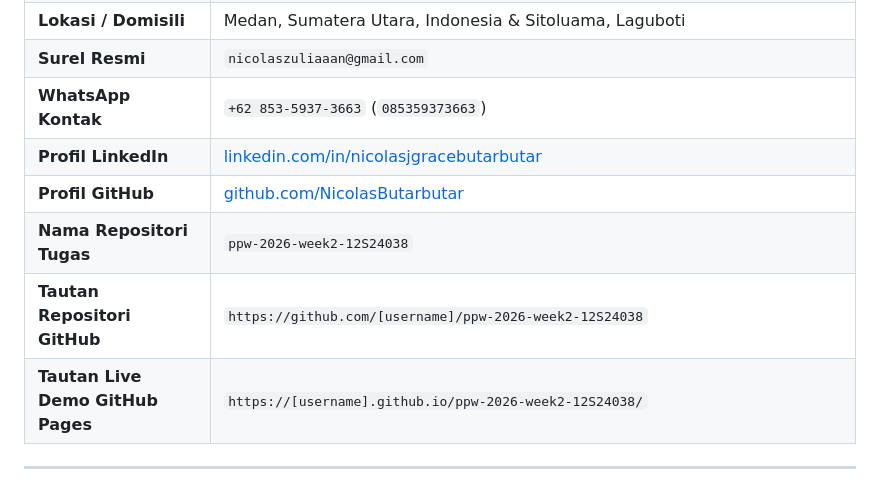
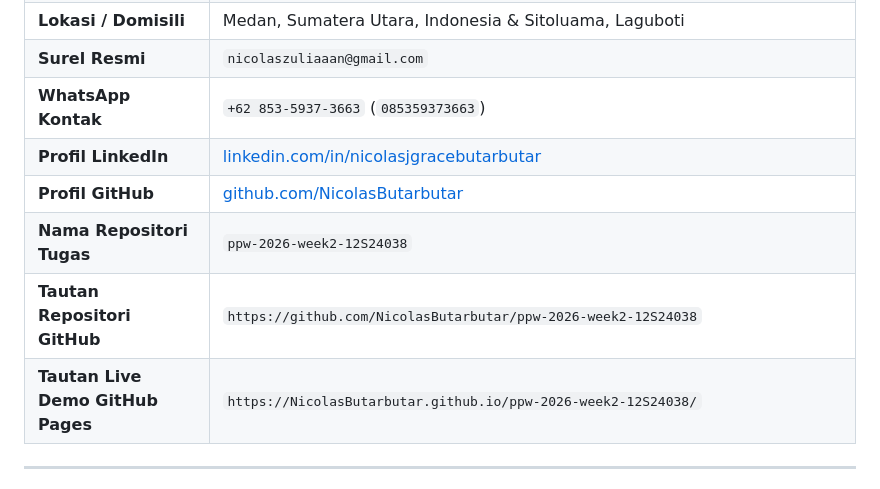
Before and after one commit to NicolasButarbutar/ppw-2026-week2-12S24038, a Markdown page: README.md, the part around one of its changes. GitHub-like rendering.

```diff
--- a/README.md
+++ b/README.md
@@ -26,6 +26,6 @@
 | **Nama Repositori Tugas** | `ppw-2026-week2-12S24038` |
-| **Tautan Repositori GitHub** | `https://github.com/[username]/ppw-2026-week2-12S24038` |
-| **Tautan Live Demo GitHub Pages** | `https://[username].github.io/ppw-2026-week2-12S24038/` |
+| **Tautan Repositori GitHub** | `https://github.com/NicolasButarbutar/ppw-2026-week2-12S24038` |
+| **Tautan Live Demo GitHub Pages** | `https://NicolasButarbutar.github.io/ppw-2026-week2-12S24038/` |
 
 ---
 
```
Also changed, not shown: other parts of README.md (+2 -2 lines).
